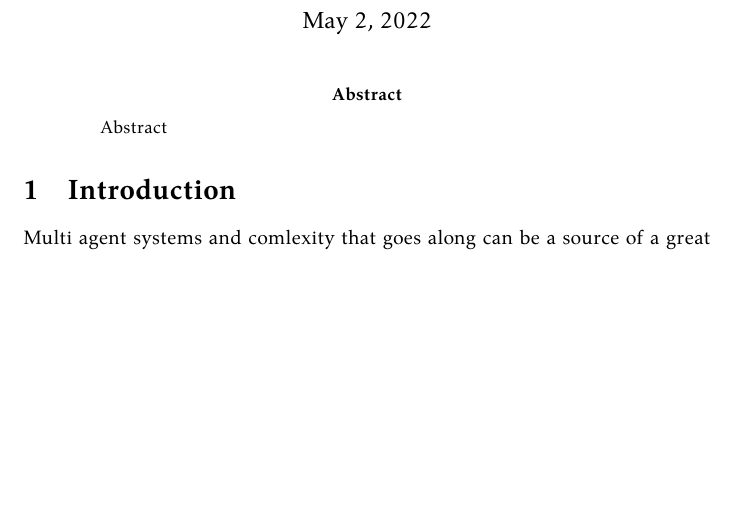
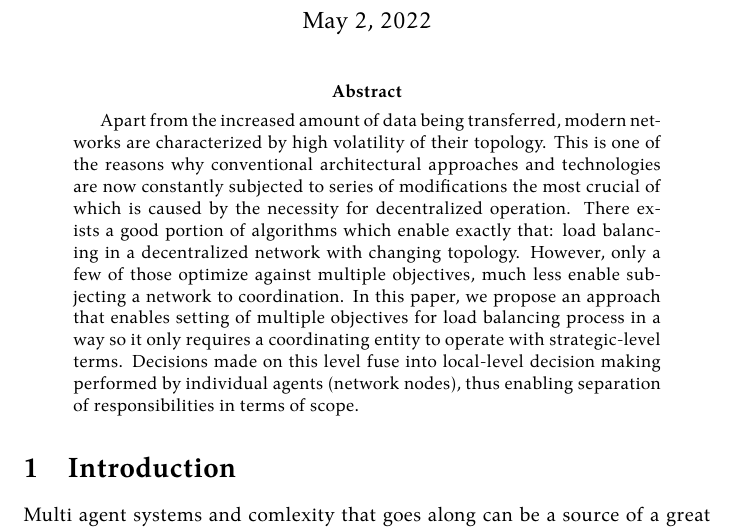
Before and after one commit to damurashov/Paper-load-balance-data-fusion-May-2022, a LaTeX paper (main.tex, which reads abstract/abstract.tex): part of page 1 of 10 before the commit and part of page 1 of 11 after it, cut so that both start at the same text, the shorter picture padded with empty space. Compiled offline with XeLaTeX.

Commit message:
[abstract:abstract] Impl | Abstract

```diff
--- a/abstract/abstract.tex
+++ b/abstract/abstract.tex
@@ -1,3 +1,8 @@
 \begin{abstract}
-    Abstract
+    Apart from the increased amount of data being transferred, modern networks are characterized by high volatility of their topology.
+    This is one of the reasons why conventional architectural approaches and technologies are now constantly subjected to series of modifications the most crucial of which is caused by the necessity for decentralized operation.
+    There exists a good portion of algorithms which enable exactly that: load balancing in a decentralized network with changing topology.
+    However, only a few of those optimize against multiple objectives, much less enable subjecting a network to coordination.
+    In this paper, we propose an approach that enables setting of multiple objectives for load balancing process in a way so it only requires a coordinating entity to operate with strategic-level terms.
+    Decisions made on this level fuse into local-level decision making performed by individual agents (network nodes), thus enabling separation of responsibilities in terms of scope.
 \end{abstract}
```
